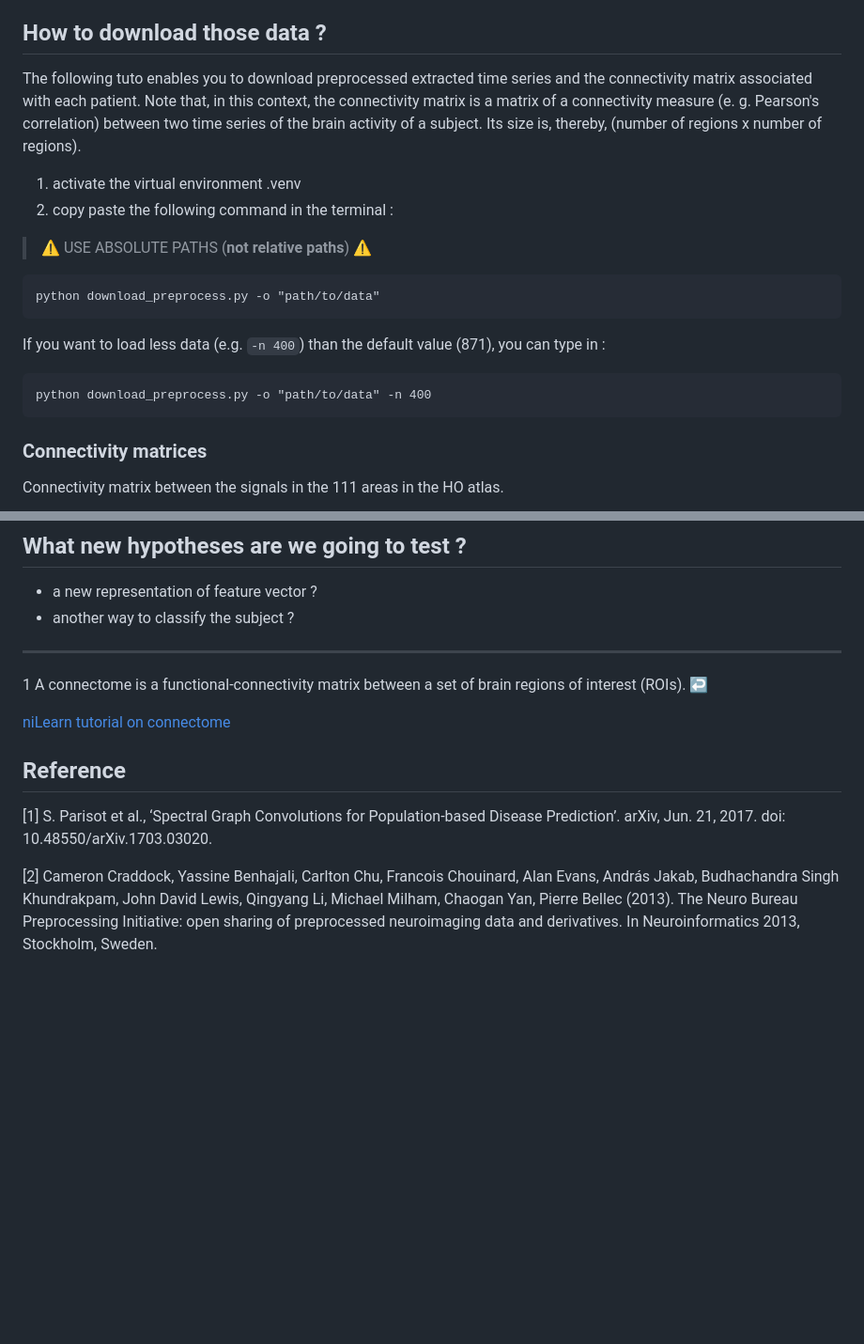
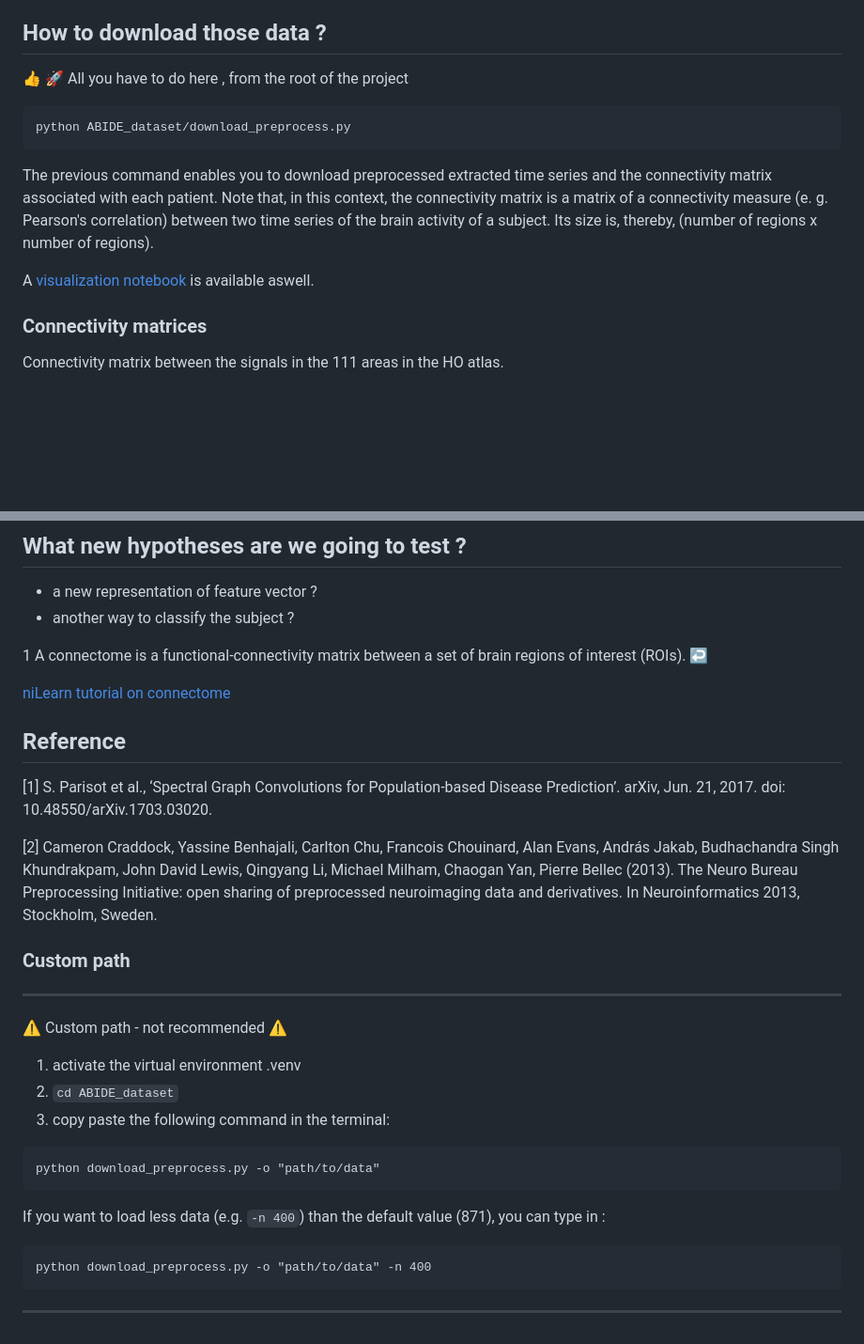
Before and after one commit to balthazarneveu/spectral_graph_convolutions, a Markdown page: ABIDE_dataset/README.md, 2 parts joined by grey strips. Shown: that part at 94% size. GitHub-like rendering; blank space fills up the shorter version.

Commit message:
#4 Update download instructions.

````diff
--- a/ABIDE_dataset/README.md
+++ b/ABIDE_dataset/README.md
@@ -21,18 +21,16 @@ Like the authors [[1]](#1), we use *nilearn* to preprocess the data by specifyin
 
 ## How to download those data ?
 
-The following tuto enables you to download preprocessed extracted time series and the connectivity matrix associated with each patient. Note that, in this context, the connectivity matrix is a matrix of a connectivity measure (e. g. Pearson's correlation) between two time series of the brain activity of a subject. Its size is, thereby, (number of regions x number of regions).
+:+1: :rocket: All you have to do here , from the root of the project
+```
+python ABIDE_dataset/download_preprocess.py
+```
 
-1. activate the virtual environment .venv
-2. copy paste the following command in the terminal :
-> :warning: USE ABSOLUTE PATHS (**not relative paths**) :warning:
-```
-python download_preprocess.py -o "path/to/data"
-```
-If you want to load less data (e.g. `-n 400`) than the default value (871), you can type in :
-```
-python download_preprocess.py -o "path/to/data" -n 400
-```
+The previous command enables you to download preprocessed extracted time series and the connectivity matrix associated with each patient. Note that, in this context, the connectivity matrix is a matrix of a connectivity measure (e. g. Pearson's correlation) between two time series of the brain activity of a subject. Its size is, thereby, (number of regions x number of regions).
+
+A [visualization notebook](/ABIDE_dataset/visualize_data.ipynb) is available aswell.
+
+
 
 ### Connectivity matrices
 
@@ -59,7 +57,8 @@ Sort of shows how two parts of the brain are related or not to each other.
 - another way to classify the subject ?
 
 
----
+
+
 <a id="f1">1</a> A connectome is a functional-connectivity matrix between a set of brain regions of interest (ROIs). [↩](#s1)
 
 
@@ -70,3 +69,22 @@ Sort of shows how two parts of the brain are related or not to each other.
 <a id="1"> [1] </a> S. Parisot et al., ‘Spectral Graph Convolutions for Population-based Disease Prediction’. arXiv, Jun. 21, 2017. doi: 10.48550/arXiv.1703.03020.
 
 <a id="data"> [2] </a> Cameron Craddock, Yassine Benhajali, Carlton Chu, Francois Chouinard, Alan Evans, András Jakab, Budhachandra Singh Khundrakpam, John David Lewis, Qingyang Li, Michael Milham, Chaogan Yan, Pierre Bellec (2013). The Neuro Bureau Preprocessing Initiative: open sharing of preprocessed neuroimaging data and derivatives. In Neuroinformatics 2013, Stockholm, Sweden.
+
+
+
+
+### Custom path
+-----
+:warning: Custom path - not recommended :warning:
+1. activate the virtual environment .venv
+2. `cd ABIDE_dataset`
+3. copy paste the following command in the terminal:
+
+```
+python download_preprocess.py -o "path/to/data"
+```
+If you want to load less data (e.g. `-n 400`) than the default value (871), you can type in :
+```
+python download_preprocess.py -o "path/to/data" -n 400
+```
+---
````
